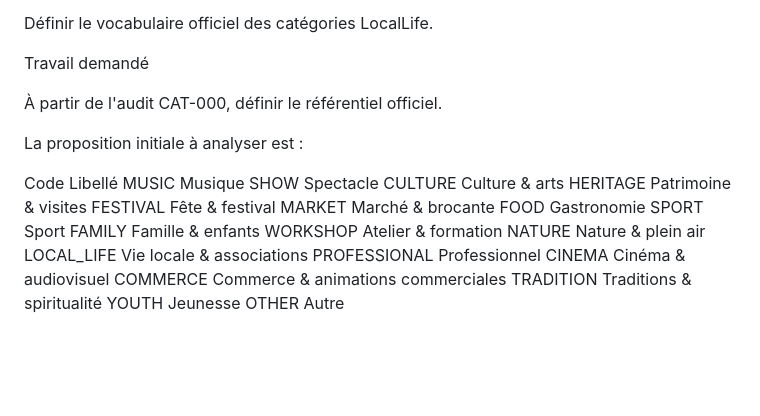
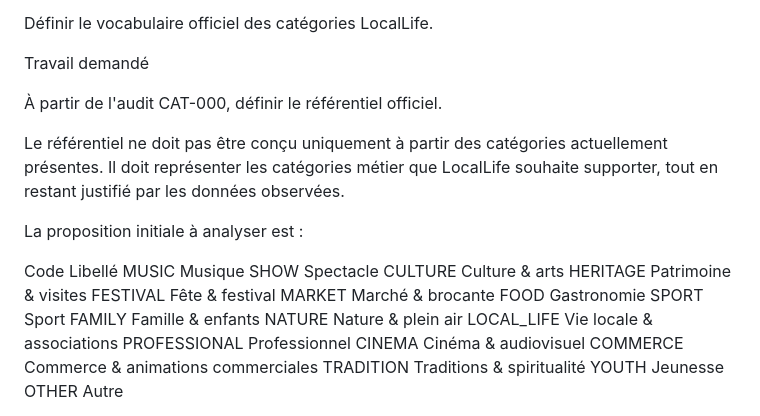
Before and after one commit to abasset1/LocalLife, a Markdown page: docs/05_Sprints/SPRINT_CATEG.md, the part around the change. GitHub-like rendering; blank space fills up the shorter version.

```diff
--- a/docs/05_Sprints/SPRINT_CATEG.md
+++ b/docs/05_Sprints/SPRINT_CATEG.md
@@ -99,6 +99,8 @@ Travail demandé
 
 À partir de l'audit CAT-000, définir le référentiel officiel.
 
+Le référentiel ne doit pas être conçu uniquement à partir des catégories actuellement présentes. Il doit représenter les catégories métier que LocalLife souhaite supporter, tout en restant justifié par les données observées.
+
 La proposition initiale à analyser est :
 
 Code	Libellé
@@ -111,7 +113,6 @@ MARKET	Marché & brocante
 FOOD	Gastronomie
 SPORT	Sport
 FAMILY	Famille & enfants
-WORKSHOP	Atelier & formation
 NATURE	Nature & plein air
 LOCAL_LIFE	Vie locale & associations
 PROFESSIONAL	Professionnel
```
